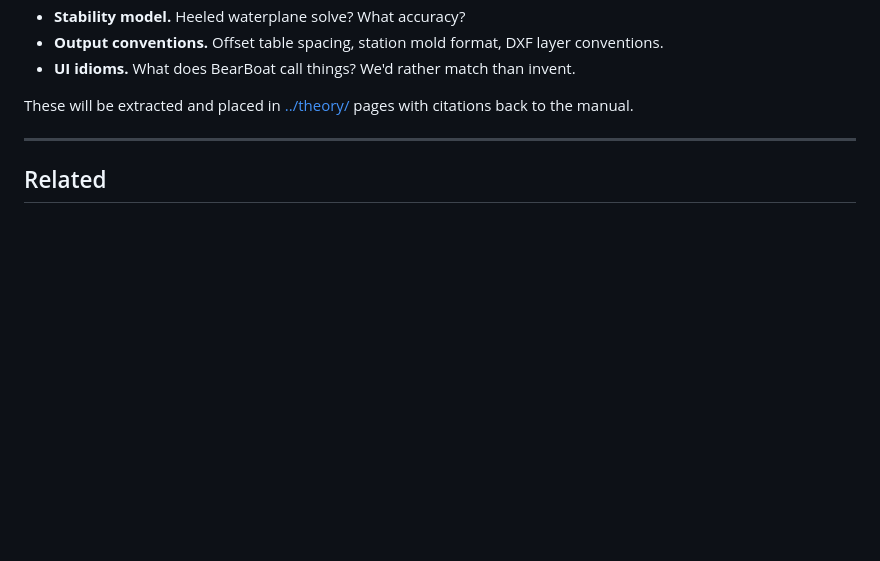
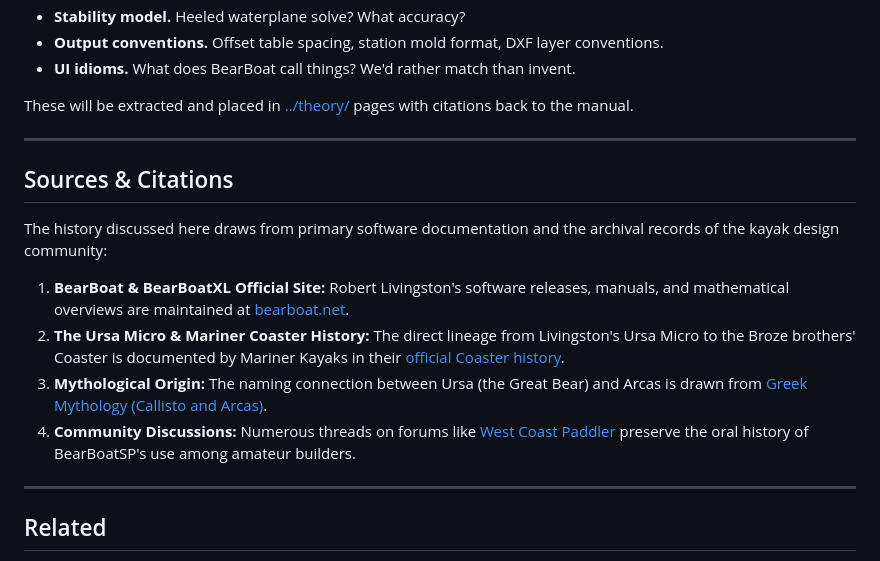
Before and after one commit to aagimene/bArcas, a Markdown page: wiki/research/bearboat-history.md, the part around the change. Drawn GitHub-style; blank space fills up the shorter version.

Commit message:
docs: add citations for origin story and bearboat history

```diff
--- a/wiki/research/bearboat-history.md
+++ b/wiki/research/bearboat-history.md
@@ -89,6 +89,17 @@ These will be extracted and placed in [../theory/](../theory/) pages with citati
 
 ---
 
+## Sources & Citations
+
+The history discussed here draws from primary software documentation and the archival records of the kayak design community:
+
+1. **BearBoat & BearBoatXL Official Site:** Robert Livingston's software releases, manuals, and mathematical overviews are maintained at [bearboat.net](http://www.bearboat.net/).
+2. **The Ursa Micro & Mariner Coaster History:** The direct lineage from Livingston's Ursa Micro to the Broze brothers' Coaster is documented by Mariner Kayaks in their [official Coaster history](http://www.marinerkayaks.com/mkhtml/coaster.html).
+3. **Mythological Origin:** The naming connection between Ursa (the Great Bear) and Arcas is drawn from [Greek Mythology (Callisto and Arcas)](https://en.wikipedia.org/wiki/Arcas).
+4. **Community Discussions:** Numerous threads on forums like [West Coast Paddler](https://www.westcoastpaddler.com/) preserve the oral history of BearBoatSP's use among amateur builders.
+
+---
+
 ## Related
 
 - [existing-hull-design-software.md](existing-hull-design-software.md)
```
Also changed, not shown: README.md (+1 -1 lines), wiki/README.md (+1 -1 lines).
